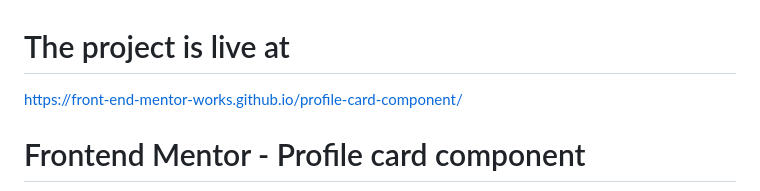
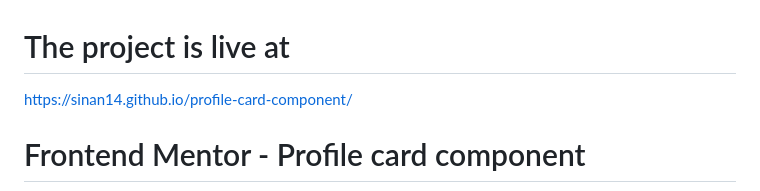
Before and after one commit to sinan14/profile-card-component, a Markdown page: README.md, the part around the change. Rendered like a GitHub page.

```diff
--- a/README.md
+++ b/README.md
@@ -1,5 +1,5 @@
 # The project is live at
-https://front-end-mentor-works.github.io/profile-card-component/
+https://sinan14.github.io/profile-card-component/
 # Frontend Mentor - Profile card component
 
 ![Design preview for the Profile card component coding challenge](./design/desktop-preview.jpg)
```
